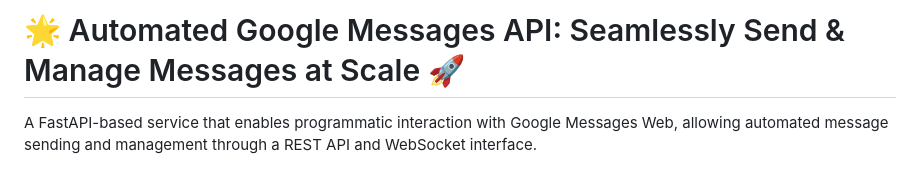
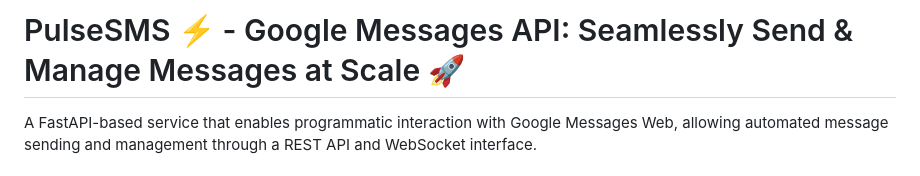
Before and after one commit to theboringhumane/PulseSMS, a Markdown page: Readme.md, the part around the change. Drawn GitHub-style.

Commit message:
PulseSMS ⚡

```diff
--- a/Readme.md
+++ b/Readme.md
@@ -1,4 +1,4 @@
-# 🌟 Automated Google Messages API: Seamlessly Send & Manage Messages at Scale 🚀
+# PulseSMS ⚡ - Google Messages API: Seamlessly Send & Manage Messages at Scale 🚀
 
 A FastAPI-based service that enables programmatic interaction with Google Messages Web, allowing automated message sending and management through a REST API and WebSocket interface.
 
```
